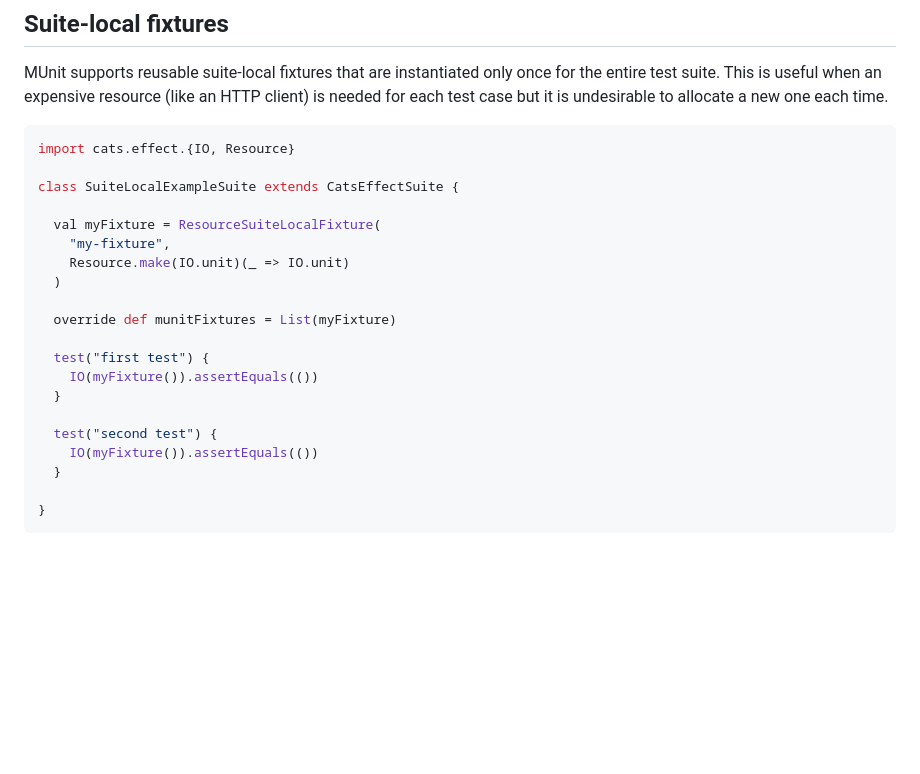
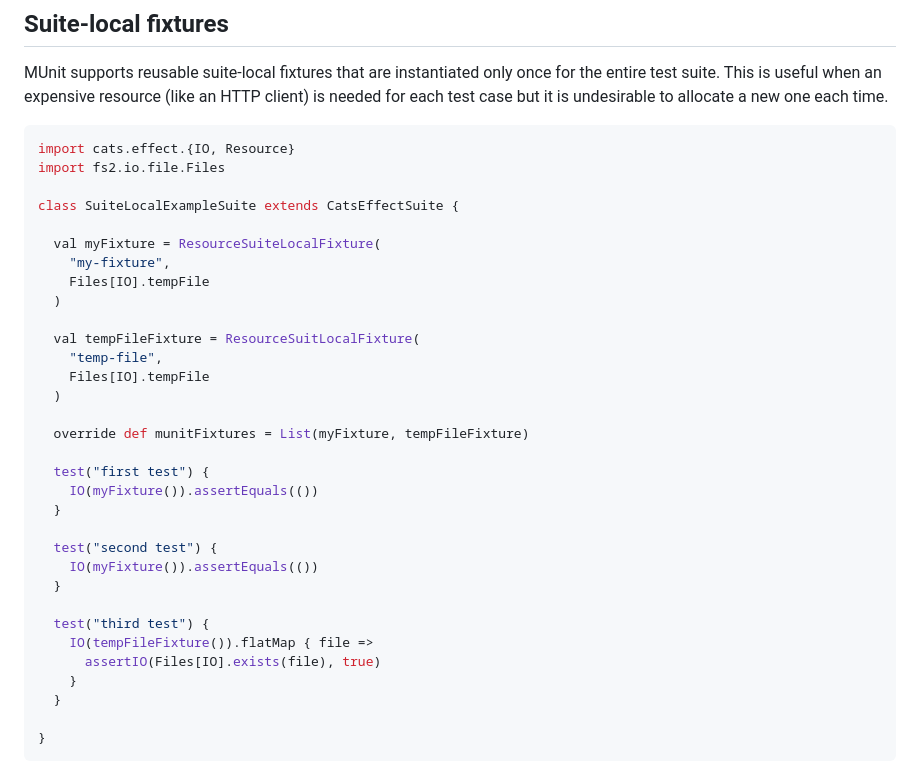
Before and after one commit to typelevel/munit-cats-effect, a Markdown page: README.md, the part around the change. Rendered like a GitHub page; blank space fills up the shorter version.

Commit message:
Update README.md
Adds a slightly richer example to the suite local fixture

````diff
--- a/README.md
+++ b/README.md
@@ -110,15 +110,21 @@ MUnit supports reusable suite-local fixtures that are instantiated only once for
 
 ```scala
 import cats.effect.{IO, Resource}
+import fs2.io.file.Files
 
 class SuiteLocalExampleSuite extends CatsEffectSuite {
 
   val myFixture = ResourceSuiteLocalFixture(
     "my-fixture",
-    Resource.make(IO.unit)(_ => IO.unit)
+    Files[IO].tempFile
   )
 
-  override def munitFixtures = List(myFixture)
+  val tempFileFixture = ResourceSuitLocalFixture(
+    "temp-file",
+    Files[IO].tempFile
+  )
+
+  override def munitFixtures = List(myFixture, tempFileFixture)
 
   test("first test") {
     IO(myFixture()).assertEquals(())
@@ -128,6 +134,12 @@ class SuiteLocalExampleSuite extends CatsEffectSuite {
     IO(myFixture()).assertEquals(())
   }
 
+  test("third test") {
+    IO(tempFileFixture()).flatMap { file =>
+      assertIO(Files[IO].exists(file), true)
+    }
+  }
+
 }
 ```
 
````
